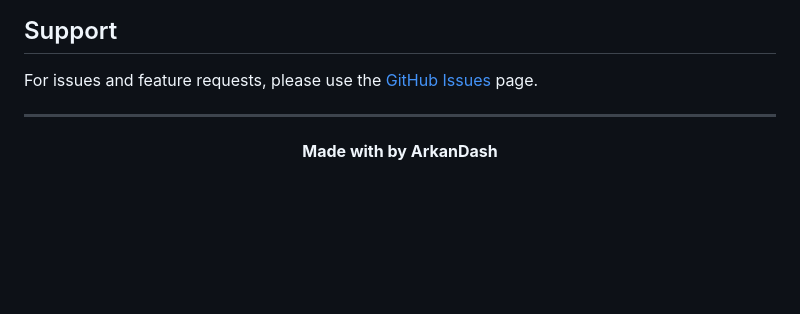
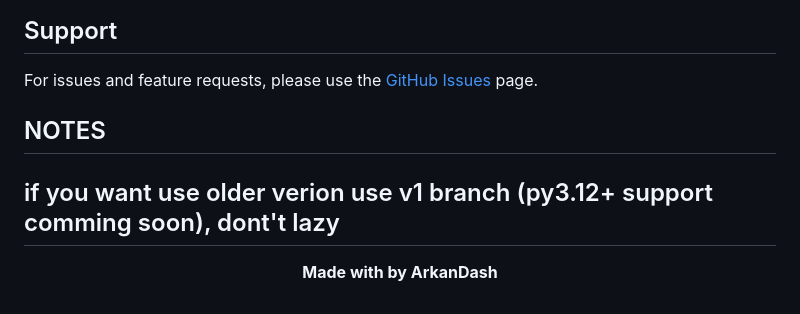
Before and after one commit to ArkanDash/Advanced-RVC-Inference, a Markdown page: README.md, the part around the change. GitHub-like rendering; blank space fills up the shorter version.

```diff
--- a/README.md
+++ b/README.md
@@ -251,6 +251,8 @@ The use of the converted voice for the following purposes is prohibited:
 
 For issues and feature requests, please use the [GitHub Issues](https://github.com/ArkanDash/Advanced-RVC-Inference/issues) page.
 
+## NOTES
+if you want use older verion use v1 branch (py3.12+ support comming soon), dont't lazy
 ---
 
 <div align="center">
```
